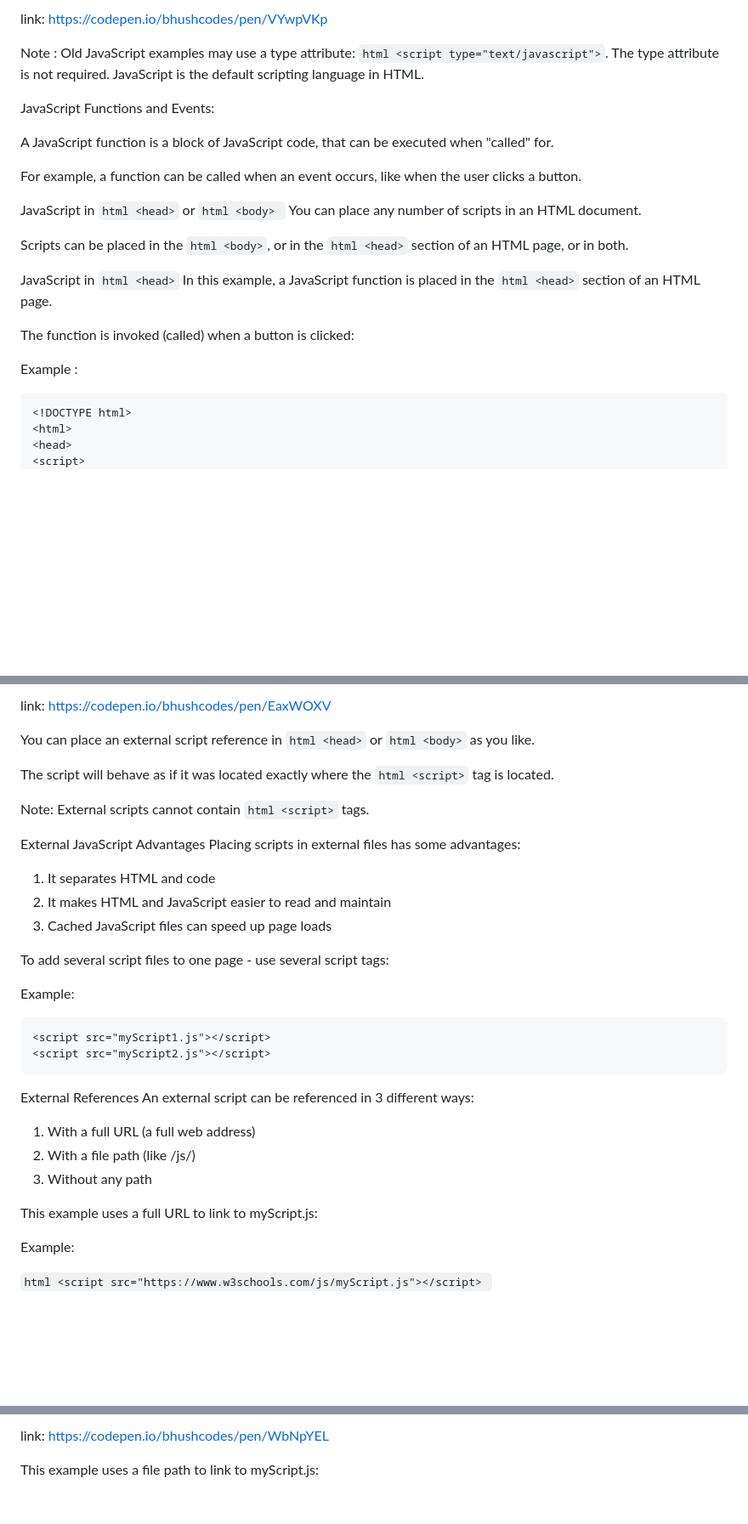
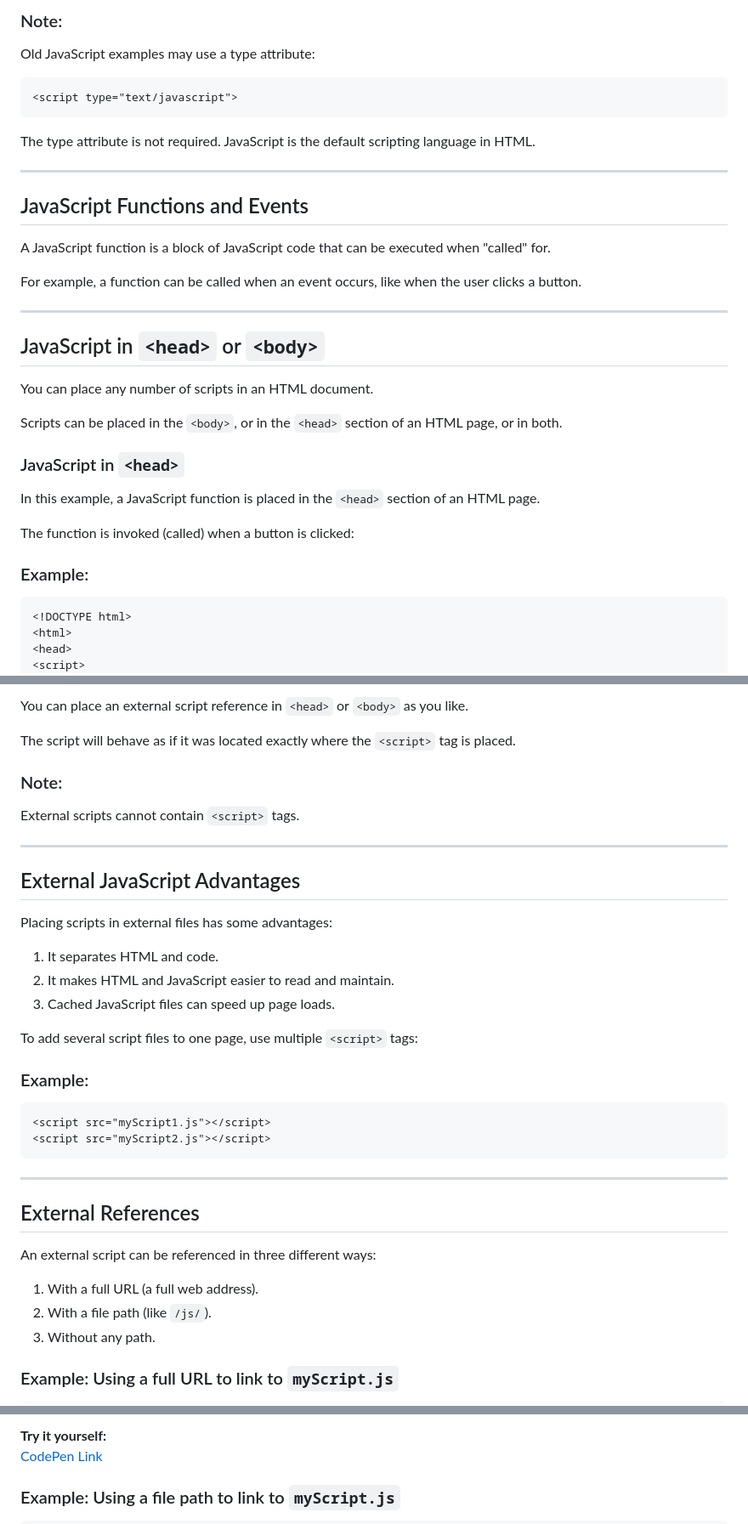
Before and after one commit to bhushcodes/DailyJavaScript, a Markdown page: 2-JavaScript-Where-To/JavaScript-Where-To-Examples/JavaScript-Where-To.md, 3 parts joined by grey strips. Shown: that part at 85% size. Rendered like a GitHub page; blank space fills up the shorter version.

````diff
--- a/2-JavaScript-Where-To/JavaScript-Where-To-Examples/JavaScript-Where-To.md
+++ b/2-JavaScript-Where-To/JavaScript-Where-To-Examples/JavaScript-Where-To.md
@@ -14,27 +15,34 @@ try it yourself:
 
-link: https://codepen.io/bhushcodes/pen/VYwpVKp
-
-Note : Old JavaScript examples may use a type attribute: ```html <script type="text/javascript">```.
+### Note:
+Old JavaScript examples may use a type attribute:
+```html
+<script type="text/javascript">
+```
 The type attribute is not required. JavaScript is the default scripting language in HTML.
 
-JavaScript Functions and Events:
+---
 
-A JavaScript function is a block of JavaScript code, that can be executed when "called" for.
+## JavaScript Functions and Events
+
+A JavaScript function is a block of JavaScript code that can be executed when "called" for.
 
 For example, a function can be called when an event occurs, like when the user clicks a button.
 
-JavaScript in ```html <head>``` or ```html <body> ```
+---
+
+## JavaScript in `<head>` or `<body>`
+
 You can place any number of scripts in an HTML document.
 
-Scripts can be placed in the ```html <body>```, or in the ```html <head>``` section of an HTML page, or in both.
+Scripts can be placed in the `<body>`, or in the `<head>` section of an HTML page, or in both.
 
+### JavaScript in `<head>`
 
-JavaScript in ```html <head>```
-In this example, a JavaScript function is placed in the ```html <head>``` section of an HTML page.
+In this example, a JavaScript function is placed in the `<head>` section of an HTML page.
 
 The function is invoked (called) when a button is clicked:
 
-Example :
+### Example:
 
 ```html
 <!DOCTYPE html>
@@ -121,38 +135,39 @@ try it yourself:
 
-link: https://codepen.io/bhushcodes/pen/EaxWOXV
+You can place an external script reference in `<head>` or `<body>` as you like.
 
-You can place an external script reference in ```html <head>``` or ```html <body>``` as you like.
+The script will behave as if it was located exactly where the `<script>` tag is placed.
 
-The script will behave as if it was located exactly where the ```html <script>``` tag is located.
+### Note:
+External scripts cannot contain `<script>` tags.
 
-Note: External scripts cannot contain ```html <script>``` tags.
+---
 
-External JavaScript Advantages
+## External JavaScript Advantages
+
 Placing scripts in external files has some advantages:
 
-1. It separates HTML and code
-2. It makes HTML and JavaScript easier to read and maintain
-3. Cached JavaScript files can speed up page loads
+1. It separates HTML and code.
+2. It makes HTML and JavaScript easier to read and maintain.
+3. Cached JavaScript files can speed up page loads.
 
-To add several script files to one page  - use several script tags:
+To add several script files to one page, use multiple `<script>` tags:
 
-Example:
+### Example:
 
 ```html
 <script src="myScript1.js"></script>
 <script src="myScript2.js"></script>
 ```
 
-External References
-An external script can be referenced in 3 different ways:
+---
 
-1. With a full URL (a full web address)
-2. With a file path (like /js/)
-3. Without any path
+## External References
 
-This example uses a full URL to link to myScript.js:
+An external script can be referenced in three different ways:
 
-Example:
+1. With a full URL (a full web address).
+2. With a file path (like `/js/`).
+3. Without any path.
 
-```html <script src="https://www.w3schools.com/js/myScript.js"></script> ```
+### Example: Using a full URL to link to `myScript.js`
 
@@ -160,5 +177,6 @@ try it yourself:
 
-link: https://codepen.io/bhushcodes/pen/WbNpYEL
+**Try it yourself:**
+[CodePen Link](https://codepen.io/bhushcodes/pen/WbNpYEL)
 
-This example uses a file path to link to myScript.js:
+### Example: Using a file path to link to `myScript.js`
 
````
Also changed, not shown: other parts of 2-JavaScript-Where-To/JavaScript-Where-To-Examples/JavaScript-Where-To.md (+42 -35 lines).
